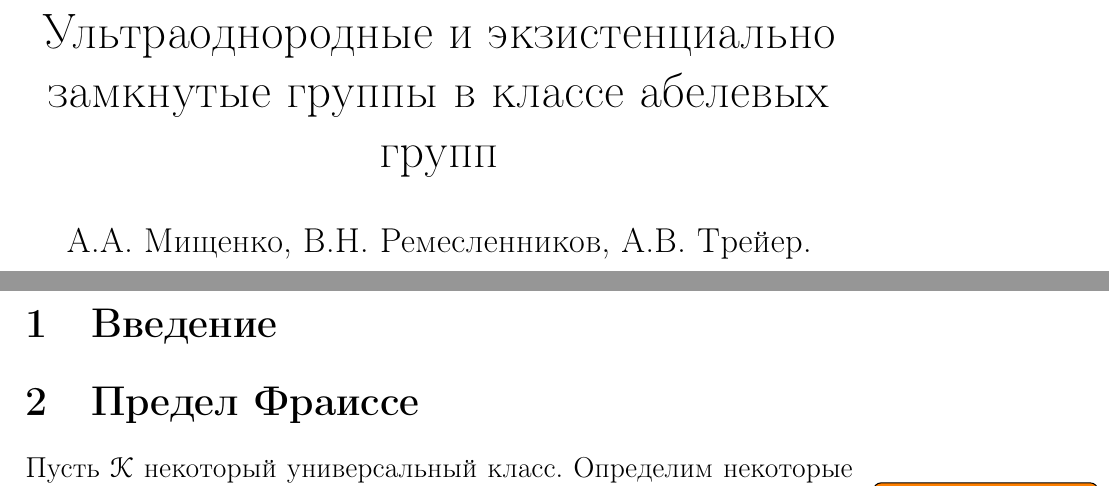
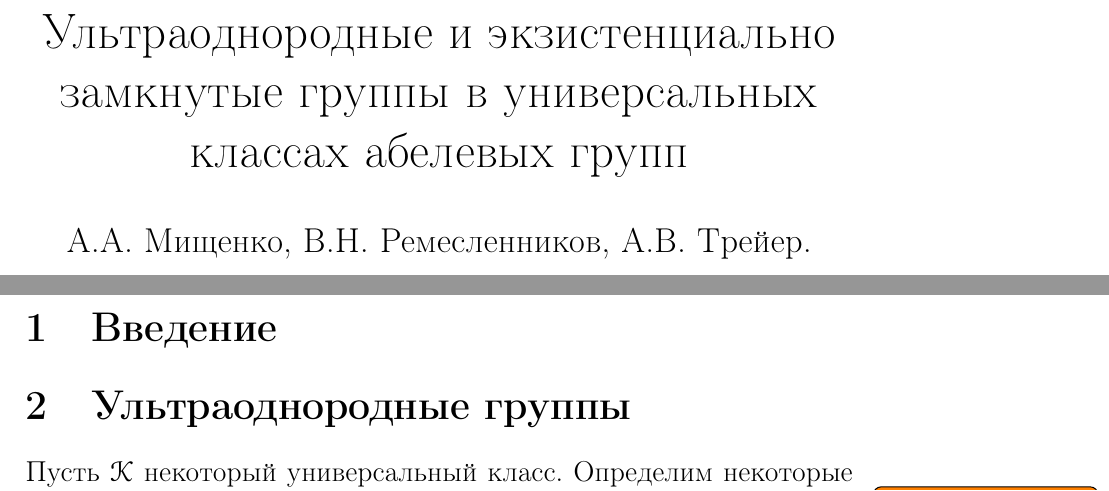
Before and after one commit to ZhevanyjKrot/paper.2015.04.FraisseModel, a LaTeX document (paper.FraisseModel.tex): two parts of pages 1 and 2 of 5, joined at a grey line, cut so that both start at the same text. Compiled offline with pdfLaTeX.

Commit message:
[*] Правка названий.

```diff
--- a/paper.FraisseModel.tex
+++ b/paper.FraisseModel.tex
@@ -25,7 +25,7 @@
 %%%%%%%%%%%%%%%%%%%%% ????????? ???????? %%%%%%%%%%%%%%%%%%%%%
 %%%%%%%%%%%%%%%%%%%%%%%%%%%%%%%%%%%%%%%%%%%%%%%%%%%%%%%%%%%%%%
 
-\title{Ультраоднородные и экзистенциально замкнутые группы в классе абелевых групп}
+\title{Ультраоднородные и экзистенциально замкнутые группы в универсальных классах абелевых групп}
 \author{А.А. Мищенко, В.Н. Ремесленников, А.В. Трейер.}
 
 \newtheorem{theorem}{Теорема}[section]
@@ -69,7 +69,7 @@
 
 \section{Введение}
 
-\section{Предел Фраиссе}
+\section{Ультраоднородные группы}
 
 Пусть $\K$ некоторый универсальный класс. Определим некоторые свойства на классе $\K$ согласно книге Ходжеса [???] \todo{Вставить ссылку на Ходжеса}.
 
```
